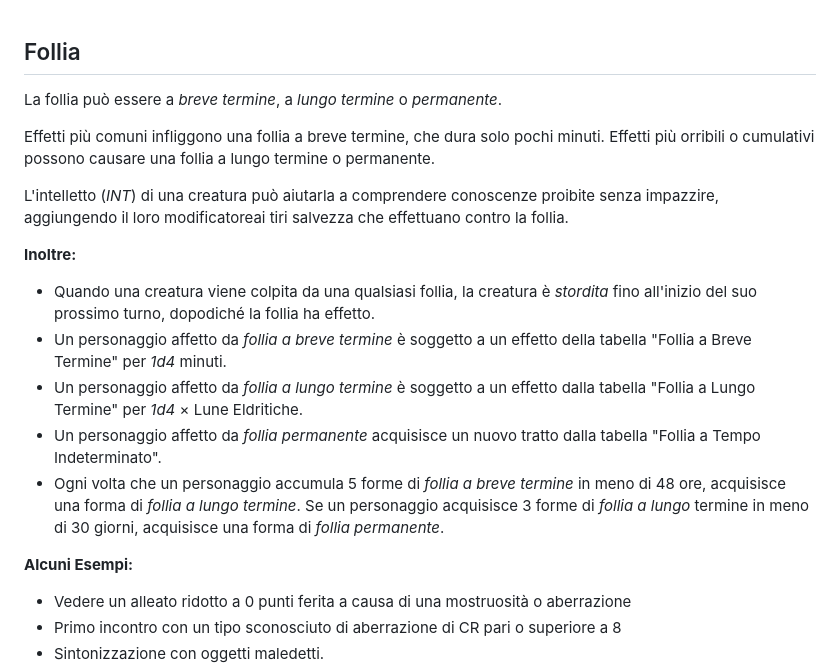
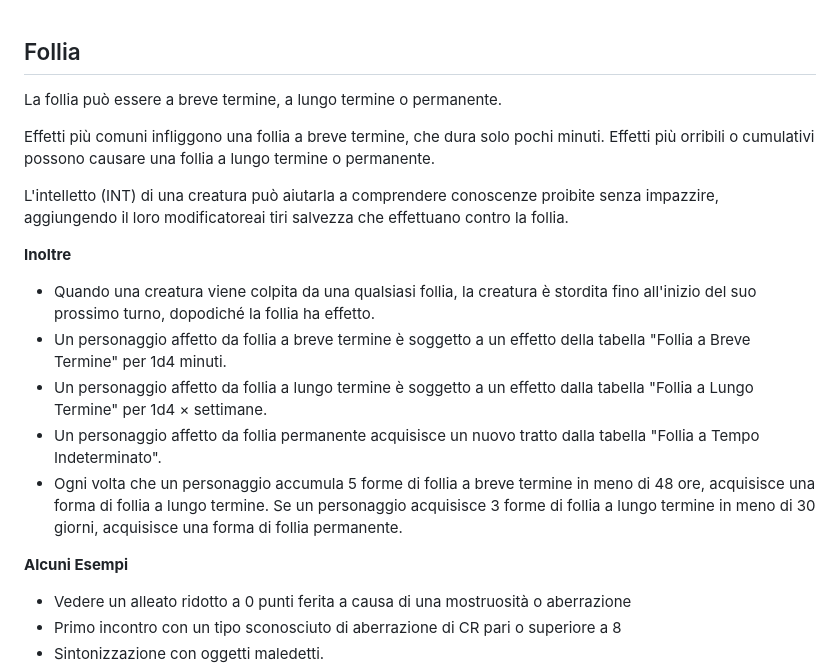
Before and after one commit to EOSgithub/Compendium, a Markdown page: content/Regole.md, the part around one of its changes. GitHub-like rendering.

```diff
--- a/content/Regole.md
+++ b/content/Regole.md
@@ -1,19 +1,19 @@
 ## Follia
-La follia può essere a *breve termine*, a *lungo termine* o *permanente*.
+La follia può essere a breve termine, a lungo termine o permanente.
 
 Effetti più comuni infliggono una follia a breve termine, che dura solo pochi minuti.
 Effetti più orribili o cumulativi possono causare una follia a lungo termine o permanente.
 
-L'intelletto (*INT*) di una creatura può aiutarla a comprendere conoscenze proibite senza impazzire, aggiungendo il loro modificatoreai tiri salvezza che effettuano contro la follia.
+L'intelletto (INT) di una creatura può aiutarla a comprendere conoscenze proibite senza impazzire, aggiungendo il loro modificatoreai tiri salvezza che effettuano contro la follia.
 
-**Inoltre:**
-- Quando una creatura viene colpita da una qualsiasi follia, la creatura è *stordita* fino all'inizio del suo prossimo turno, dopodiché la follia ha effetto.
-- Un personaggio affetto da *follia a breve termine* è soggetto a un effetto della tabella "Follia a Breve Termine" per *1d4* minuti.
-- Un personaggio affetto da *follia a lungo termine* è soggetto a un effetto dalla tabella "Follia a Lungo Termine" per *1d4* × Lune Eldritiche.
-- Un personaggio affetto da *follia permanente* acquisisce un nuovo tratto dalla tabella "Follia a Tempo Indeterminato".
-- Ogni volta che un personaggio accumula 5 forme di *follia a breve termine* in meno di 48 ore, acquisisce una forma di *follia a lungo termine*. Se un personaggio acquisisce 3 forme di *follia a lungo* termine in meno di 30 giorni, acquisisce una forma di *follia permanente*.
+**Inoltre**
+- Quando una creatura viene colpita da una qualsiasi follia, la creatura è stordita fino all'inizio del suo prossimo turno, dopodiché la follia ha effetto.
+- Un personaggio affetto da follia a breve termine è soggetto a un effetto della tabella "Follia a Breve Termine" per 1d4 minuti.
+- Un personaggio affetto da follia a lungo termine è soggetto a un effetto dalla tabella "Follia a Lungo Termine" per 1d4 × settimane.
+- Un personaggio affetto da follia permanente acquisisce un nuovo tratto dalla tabella "Follia a Tempo Indeterminato".
+- Ogni volta che un personaggio accumula 5 forme di follia a breve termine in meno di 48 ore, acquisisce una forma di follia a lungo termine. Se un personaggio acquisisce 3 forme di follia a lungo termine in meno di 30 giorni, acquisisce una forma di follia permanente.
 
-**Alcuni Esempi:**
+**Alcuni Esempi**
 - Vedere un alleato ridotto a 0 punti ferita a causa di una mostruosità o aberrazione
 - Primo incontro con un tipo sconosciuto di aberrazione di CR pari o superiore a 8
 - Sintonizzazione con oggetti maledetti.
```
Also changed, not shown: other parts of content/Regole.md (+10 -4 lines).
